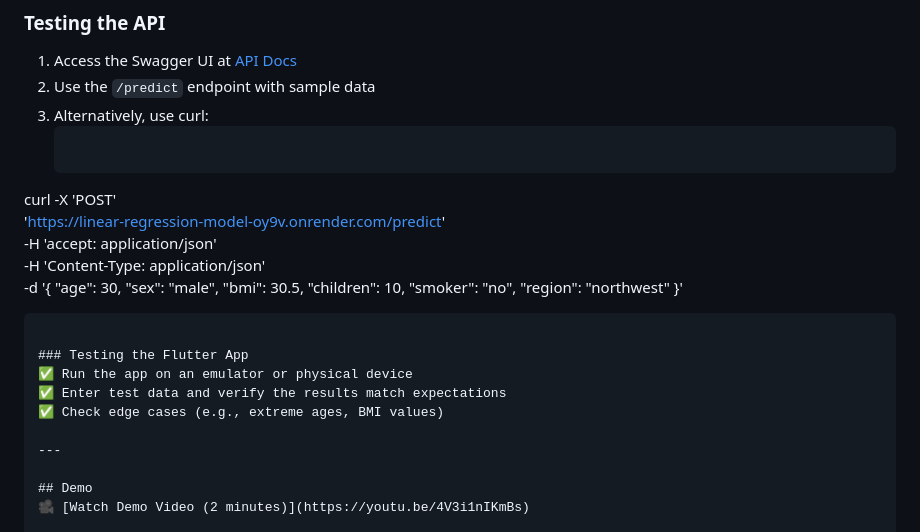
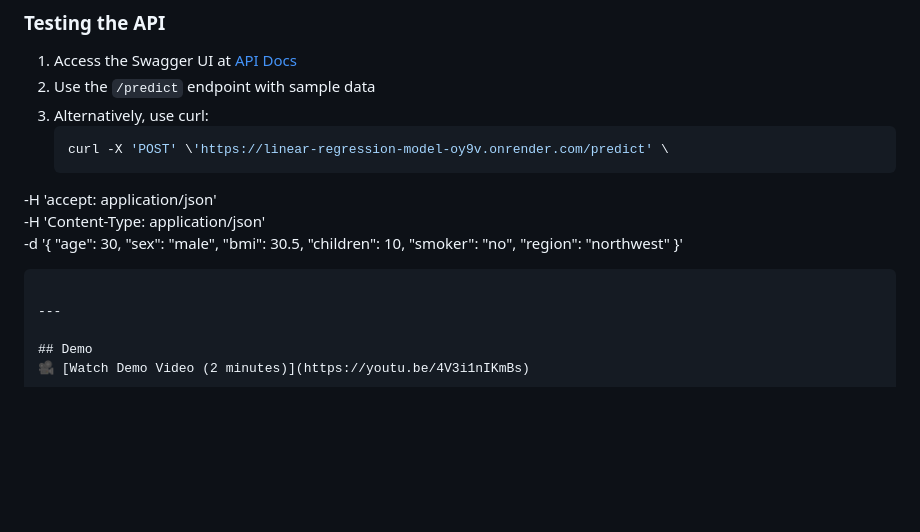
Before and after one commit to lscblack/linear_regression_model, a Markdown page: README.md, the part around one of its changes. Drawn GitHub-style; blank space fills up the shorter version.

````diff
--- a/README.md
+++ b/README.md
@@ -139,8 +142,7 @@ Example response:
 2. Use the `/predict` endpoint with sample data
 3. Alternatively, use curl:
    ```bash
-  curl -X 'POST' \
-  'https://linear-regression-model-oy9v.onrender.com/predict' \
+   curl -X 'POST' \'https://linear-regression-model-oy9v.onrender.com/predict' \
   -H 'accept: application/json' \
   -H 'Content-Type: application/json' \
   -d '{
@@ -152,11 +154,6 @@ Example response:
   "region": "northwest"
 }'
    ```
-
-### Testing the Flutter App
-✅ Run the app on an emulator or physical device
-✅ Enter test data and verify the results match expectations
-✅ Check edge cases (e.g., extreme ages, BMI values)
 
 ---
 
````
Also changed, not shown: other parts of README.md (+17 -14 lines).
